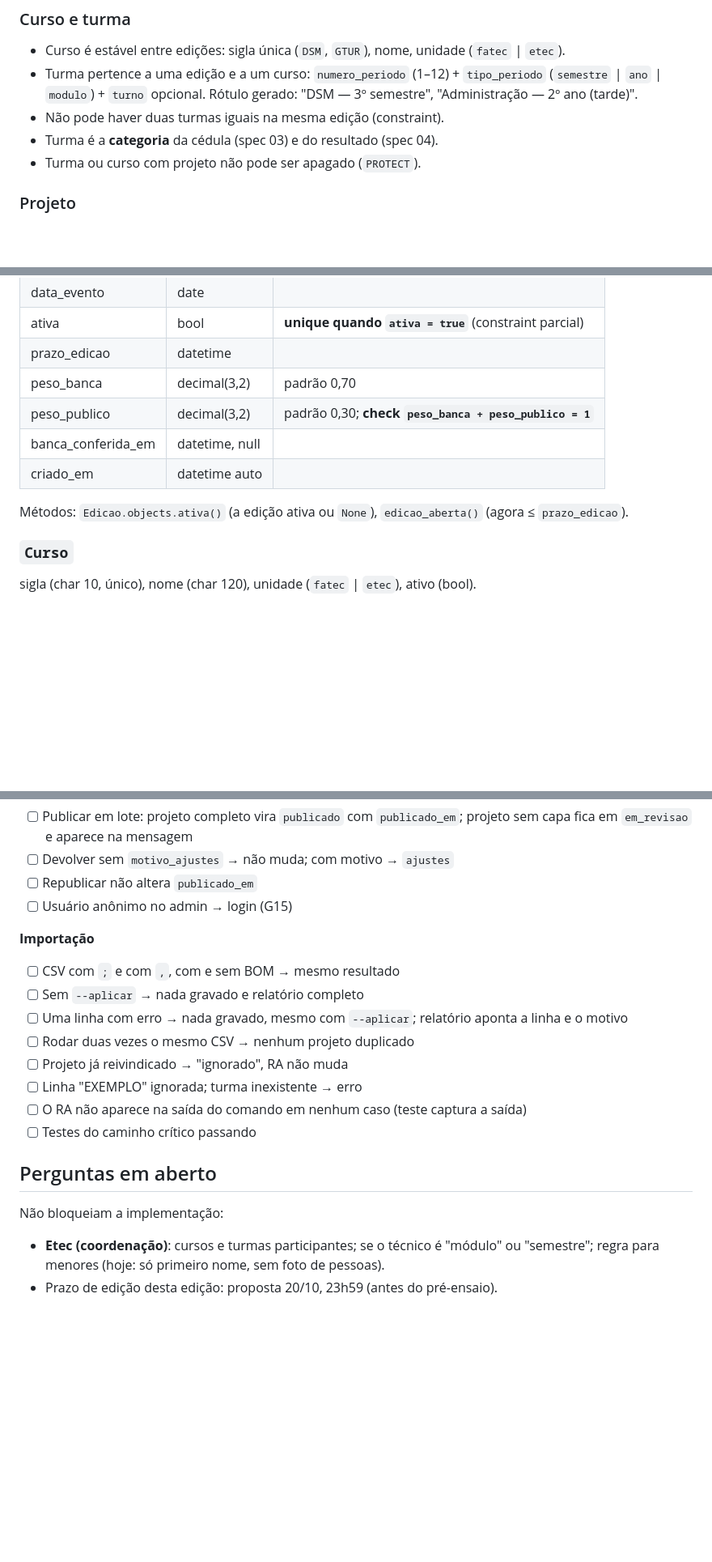
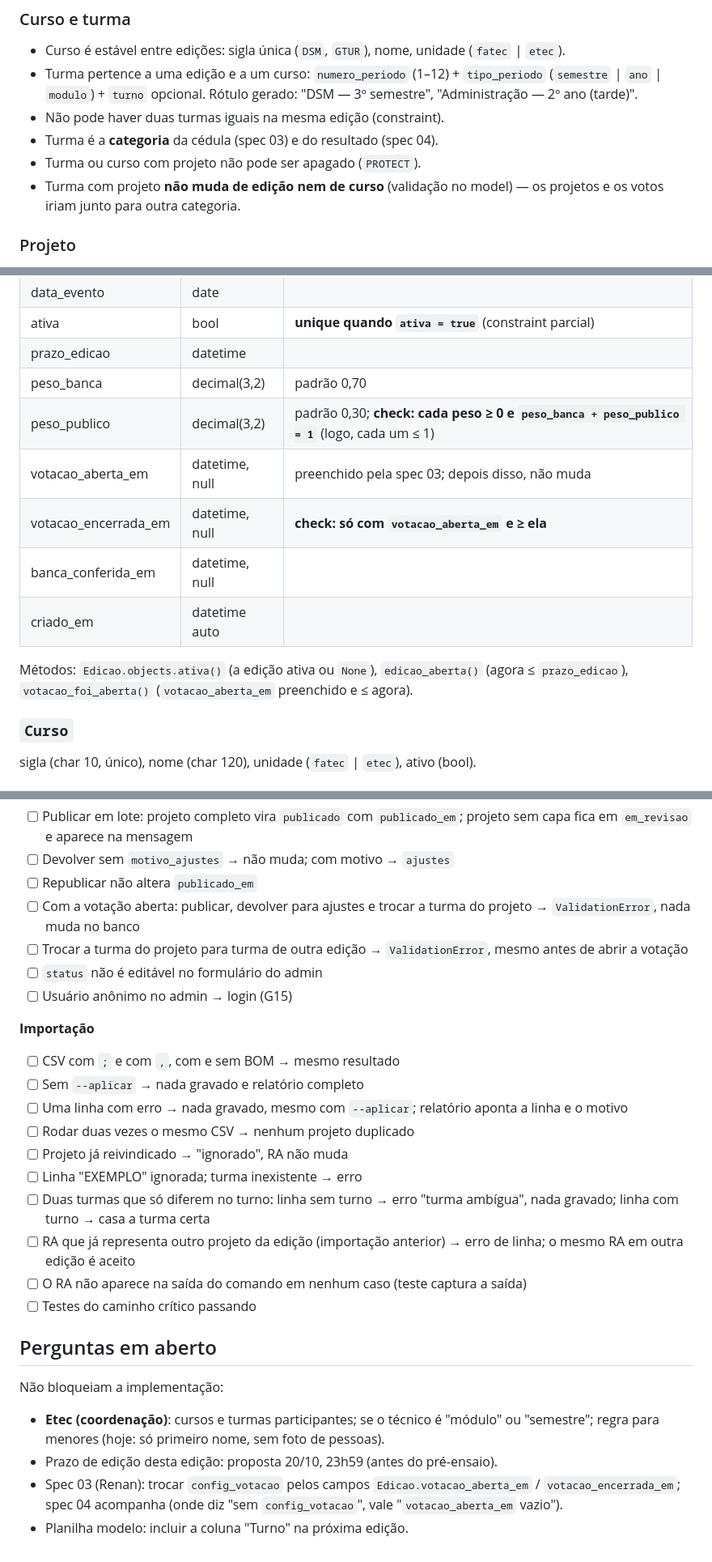
Before and after one commit to guilhermepama/vitrine-cps, a Markdown page: specs/01-cadastro.md, 3 parts joined by grey strips. Shown at 81% size. GitHub-like rendering; blank space fills up the shorter version.

```diff
--- a/specs/01-cadastro.md
+++ b/specs/01-cadastro.md
@@ -67,6 +78,8 @@ moderação dos projetos antes de irem para a vitrine. É a base que as specs
 - Não pode haver duas turmas iguais na mesma edição (constraint).
 - Turma é a **categoria** da cédula (spec 03) e do resultado (spec 04).
 - Turma ou curso com projeto não pode ser apagado (`PROTECT`).
+- Turma com projeto **não muda de edição nem de curso** (validação no
+  model) — os projetos e os votos iriam junto para outra categoria.
 
 ### Projeto
 - **Slug** gerado uma única vez, na criação, a partir do título
@@ -168,12 +202,15 @@ moderação dos projetos antes de irem para a vitrine. É a base que as specs
 | ativa | bool | **unique quando `ativa = true`** (constraint parcial) |
 | prazo_edicao | datetime | |
 | peso_banca | decimal(3,2) | padrão 0,70 |
-| peso_publico | decimal(3,2) | padrão 0,30; **check `peso_banca + peso_publico = 1`** |
+| peso_publico | decimal(3,2) | padrão 0,30; **check: cada peso ≥ 0 e `peso_banca + peso_publico = 1`** (logo, cada um ≤ 1) |
+| votacao_aberta_em | datetime, null | preenchido pela spec 03; depois disso, não muda |
+| votacao_encerrada_em | datetime, null | **check: só com `votacao_aberta_em` e ≥ ela** |
 | banca_conferida_em | datetime, null | |
 | criado_em | datetime auto | |
 
 Métodos: `Edicao.objects.ativa()` (a edição ativa ou `None`),
-`edicao_aberta()` (agora ≤ `prazo_edicao`).
+`edicao_aberta()` (agora ≤ `prazo_edicao`), `votacao_foi_aberta()`
+(`votacao_aberta_em` preenchido e ≤ agora).
 
 ### `Curso`
 sigla (char 10, único), nome (char 120), unidade (`fatec` | `etec`), ativo (bool).
@@ -269,6 +311,9 @@ nesta edição):
 - [ ] Publicar em lote: projeto completo vira `publicado` com `publicado_em`; projeto sem capa fica em `em_revisao` e aparece na mensagem
 - [ ] Devolver sem `motivo_ajustes` → não muda; com motivo → `ajustes`
 - [ ] Republicar não altera `publicado_em`
+- [ ] Com a votação aberta: publicar, devolver para ajustes e trocar a turma do projeto → `ValidationError`, nada muda no banco
+- [ ] Trocar a turma do projeto para turma de outra edição → `ValidationError`, mesmo antes de abrir a votação
+- [ ] `status` não é editável no formulário do admin
 - [ ] Usuário anônimo no admin → login (G15)
 
 **Importação**
@@ -278,6 +323,8 @@ nesta edição):
 - [ ] Rodar duas vezes o mesmo CSV → nenhum projeto duplicado
 - [ ] Projeto já reivindicado → "ignorado", RA não muda
 - [ ] Linha "EXEMPLO" ignorada; turma inexistente → erro
+- [ ] Duas turmas que só diferem no turno: linha sem turno → erro "turma ambígua", nada gravado; linha com turno → casa a turma certa
+- [ ] RA que já representa outro projeto da edição (importação anterior) → erro de linha; o mesmo RA em outra edição é aceito
 - [ ] O RA não aparece na saída do comando em nenhum caso (teste captura a saída)
 - [ ] Testes do caminho crítico passando
 
@@ -287,3 +334,7 @@ Não bloqueiam a implementação:
   "módulo" ou "semestre"; regra para menores (hoje: só primeiro nome,
   sem foto de pessoas).
 - Prazo de edição desta edição: proposta 20/10, 23h59 (antes do pré-ensaio).
+- Spec 03 (Renan): trocar `config_votacao` pelos campos
+  `Edicao.votacao_aberta_em` / `votacao_encerrada_em`; spec 04 acompanha
+  (onde diz "sem `config_votacao`", vale "`votacao_aberta_em` vazio").
+- Planilha modelo: incluir a coluna "Turno" na próxima edição.
```
Also changed, not shown: other parts of specs/01-cadastro.md (+47 -10 lines).
